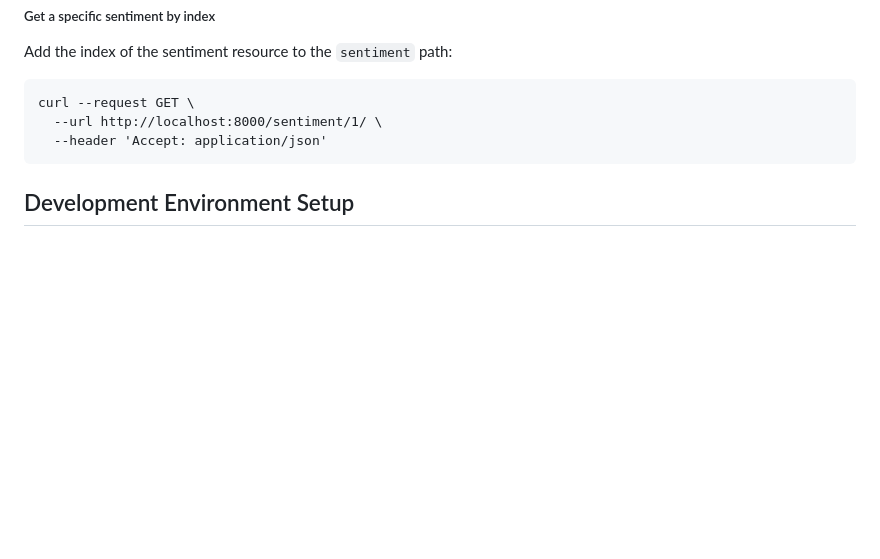
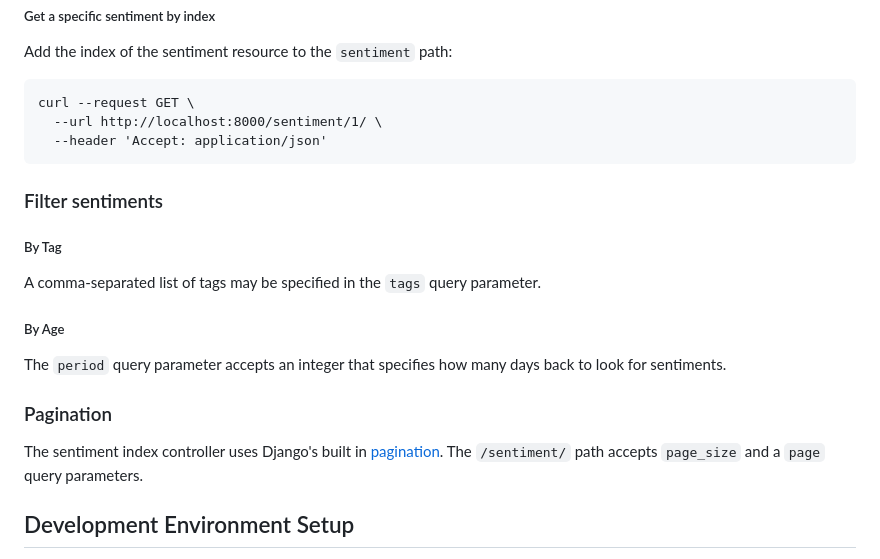
Before and after one commit to daveminer/BERT-serv, a Markdown page: README.md, the part around the change. Drawn GitHub-style; blank space fills up the shorter version.

````diff
--- a/README.md
+++ b/README.md
@@ -77,6 +77,21 @@ curl --request GET \
   --header 'Accept: application/json'
 ```
 
+### Filter sentiments
+
+##### By Tag
+
+A comma-separated list of tags may be specified in the `tags` query parameter.
+
+##### By Age
+
+The `period` query parameter accepts an integer that specifies how many days back to look for sentiments.
+
+### Pagination
+
+The sentiment index controller uses Django's built in [pagination](https://docs.djangoproject.com/en/5.0/topics/pagination/).
+The `/sentiment/` path accepts `page_size` and a `page` query parameters.
+
 ## Development Environment Setup
 
 The `make services` command will start all of the services besides the app. This allows for the app to be started and stopped (with `make app`) in the terminal for convenience during development.
````
